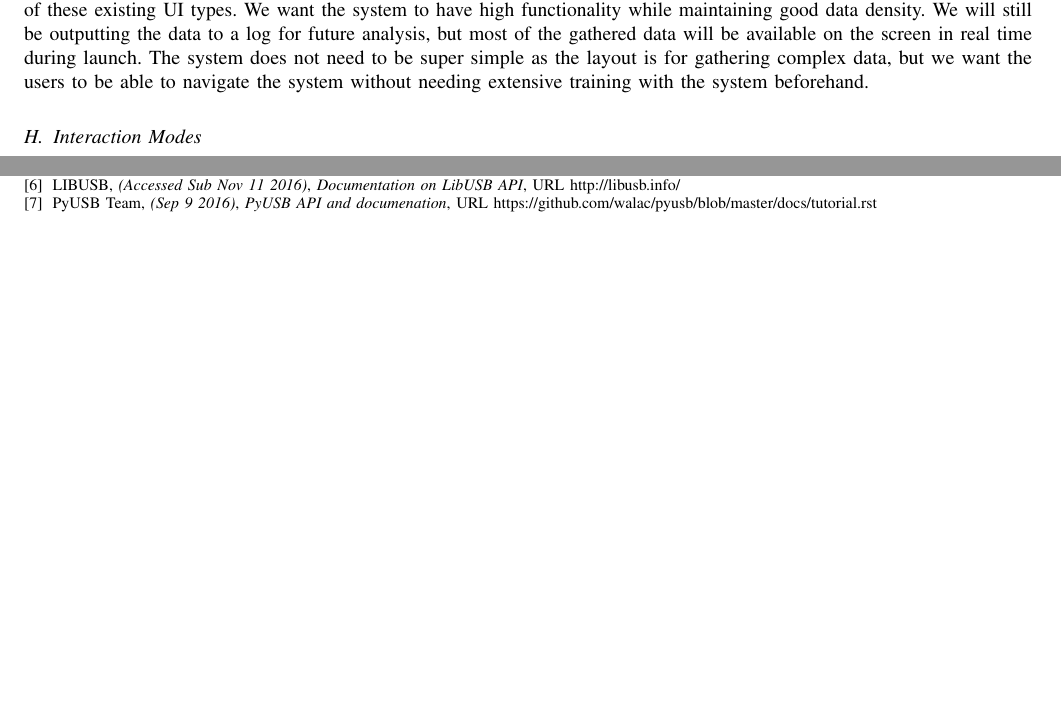
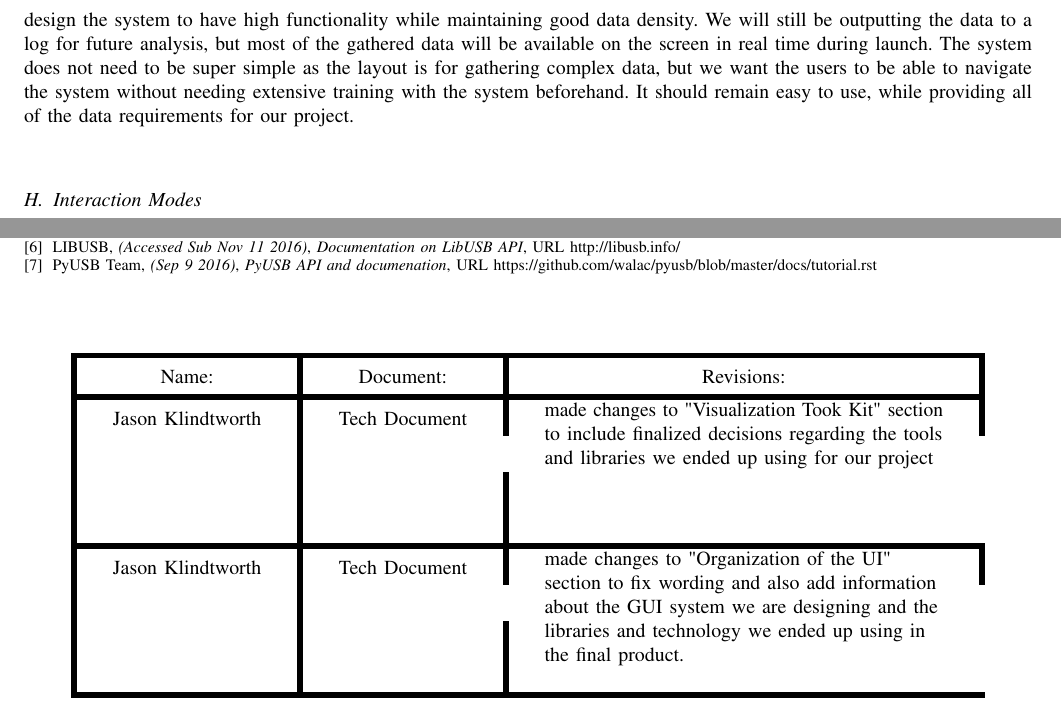
Before and after one commit to OSUHyRo/HyRo, a LaTeX paper (Winter17/TechReview/TechReview.tex): two parts of pages 10 and 12 of 12 before the commit and two parts of pages 11 and 12 of 12 after it, joined at a grey line, cut so that both start at the same text, the shorter picture padded with empty space. Compiled offline with pdfLaTeX.

Commit message:
added revisions and changelog to document
Made some changes to my (Jason) section of the document and also added a changelog table at the end of the document to include revisions.

```diff
--- a/Winter17/TechReview/TechReview.tex
+++ b/Winter17/TechReview/TechReview.tex
@@ -13,6 +13,8 @@
 \usepackage{url, lipsum}
 \usepackage{tikz}
 \usepackage[utf8]{inputenc}
+\usepackage{array}
+\usepackage{multirow}
 
 \newcommand{\namesigdatehrule}[1]{\par\tikz \draw [blue, densely dotted, ultra thick] (0,0) -- (#1,0);\par}
 \newcommand{\namesigdate}[2][5cm]{%
@@ -270,7 +278,11 @@ The way that the user interface is organized is an important consideration to th
 
 	The final type of UI we discussed is a data dense UI which shows much more data on the interface then the other two methods. We would have almost all of the gathered data in very dense graphs and tables that would update in real time while the rocket is in flight. This would leave less room for functionality commands, but at a glance we would have more visibility to what is happening to the rocket during flight. The benefit of this type of system would be that the user would be able to know exactly what is happening at any given time without having to rely on the logs being analyzed after the flight. A major downside of this design is the cluttering of the data being displayed. Having access to so much data all at once might be distracting to the user and would not look clean or streamlined. \par
 
-	None of these systems are going to work specifically for our needs, so we are designing a new type that is a combination of these existing UI types. We want the system to have high functionality while maintaining good data density. We will still be outputting the data to a log for future analysis, but most of the gathered data will be available on the screen in real time during launch. The system does not need to be super simple as the layout is for gathering complex data, but we want the users to be able to navigate the system without needing extensive training with the system beforehand. \par
+\vspace{.5cm}
+
+	\textbf{REVISION (2/14/2017):}None of these existing systems we tried are going to work specifically for our needs, so we are designing a new type that is a combination of these existing UI types. Using Python libraries Tkinter and MatPlotLib we design the system to have high functionality while maintaining good data density. We will still be outputting the data to a log for future analysis, but most of the gathered data will be available on the screen in real time during launch. The system does not need to be super simple as the layout is for gathering complex data, but we want the users to be able to navigate the system without needing extensive training with the system beforehand. It should remain easy to use, while providing all of the data requirements for our project. \par
+
+\vspace{.5cm}
 
 \subsection{Interaction Modes}
 Interaction modes are important in order to create a natural and flowing user-experience when attempting to derive meaning from the data displayed. Without a good interaction method, data is just miles of spreadsheets and characters. Interaction modes allow the user to get to their desired viewports and data processing methods with minimal effort or headache.
@@ -339,4 +351,25 @@ URL https://github.com/walac/pyusb/blob/master/docs/tutorial.rst
 
 \end{thebibliography}
 
+
+\vspace{1cm}
+
+\begin{center}
+\begin{tabular}{ |c|c|c| }
+\hline
+Name: & Document: & Revisions:  \\
+\hline
+Jason Klindtworth & Tech Document & \multirow{1}{20em}{made changes to "Visualization Took Kit" section to include finalized decisions regarding the tools and libraries we ended up using for our project } \\
+\\ & \\ & \\
+
+
+\hline
+Jason Klindtworth & Tech Document & \multirow{1}{20em}{made changes to "Organization of the UI" section to fix wording and also add information about the GUI system we are designing and the libraries and technology we ended up using in the final product.  } \\
+\\ & \\ & \\
+\hline
+\end{tabular}
+\end{center}
+
+
+
 \end{document}
```
Also changed, not shown: Winter17/TechReview/TechReview.tex (8 more changed lines).
